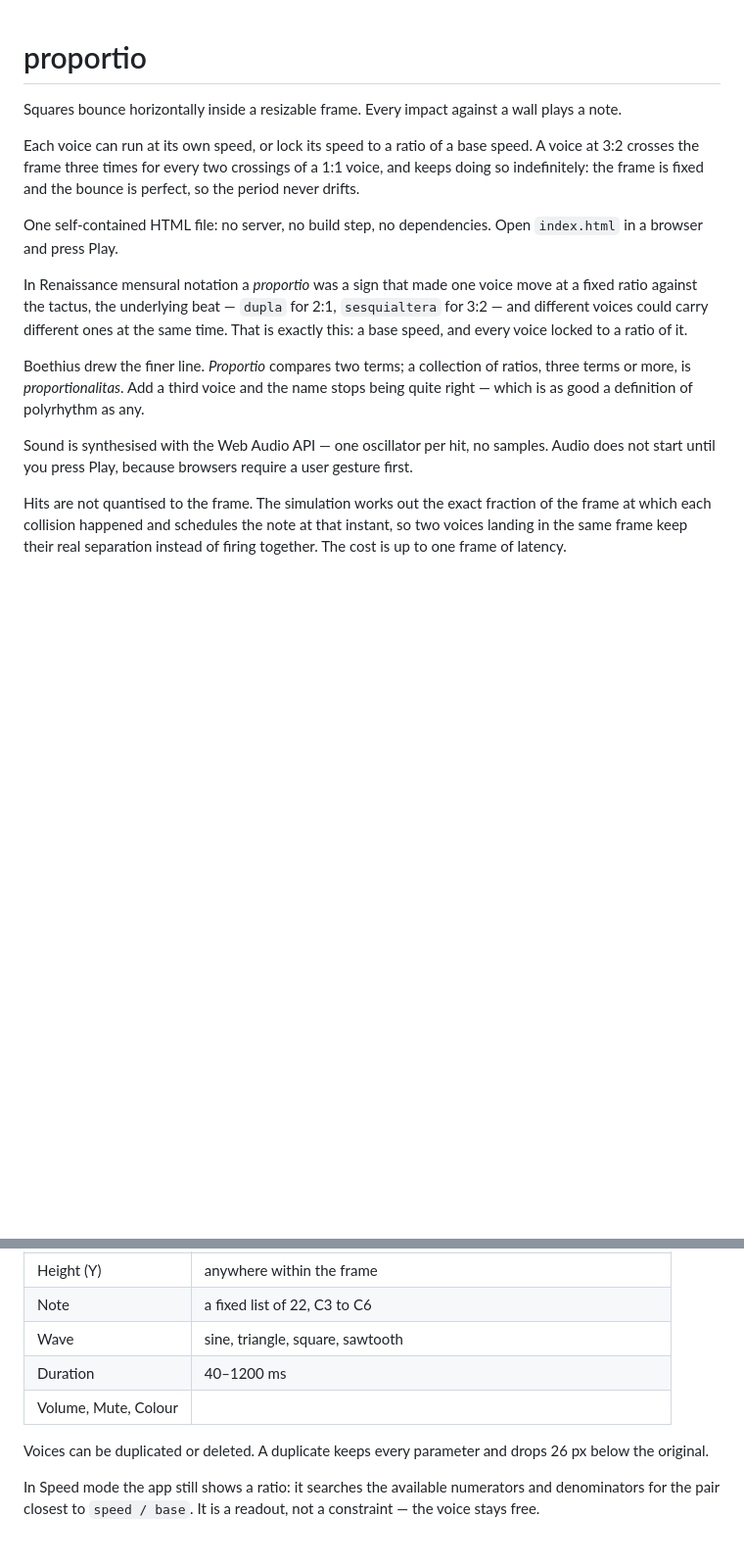
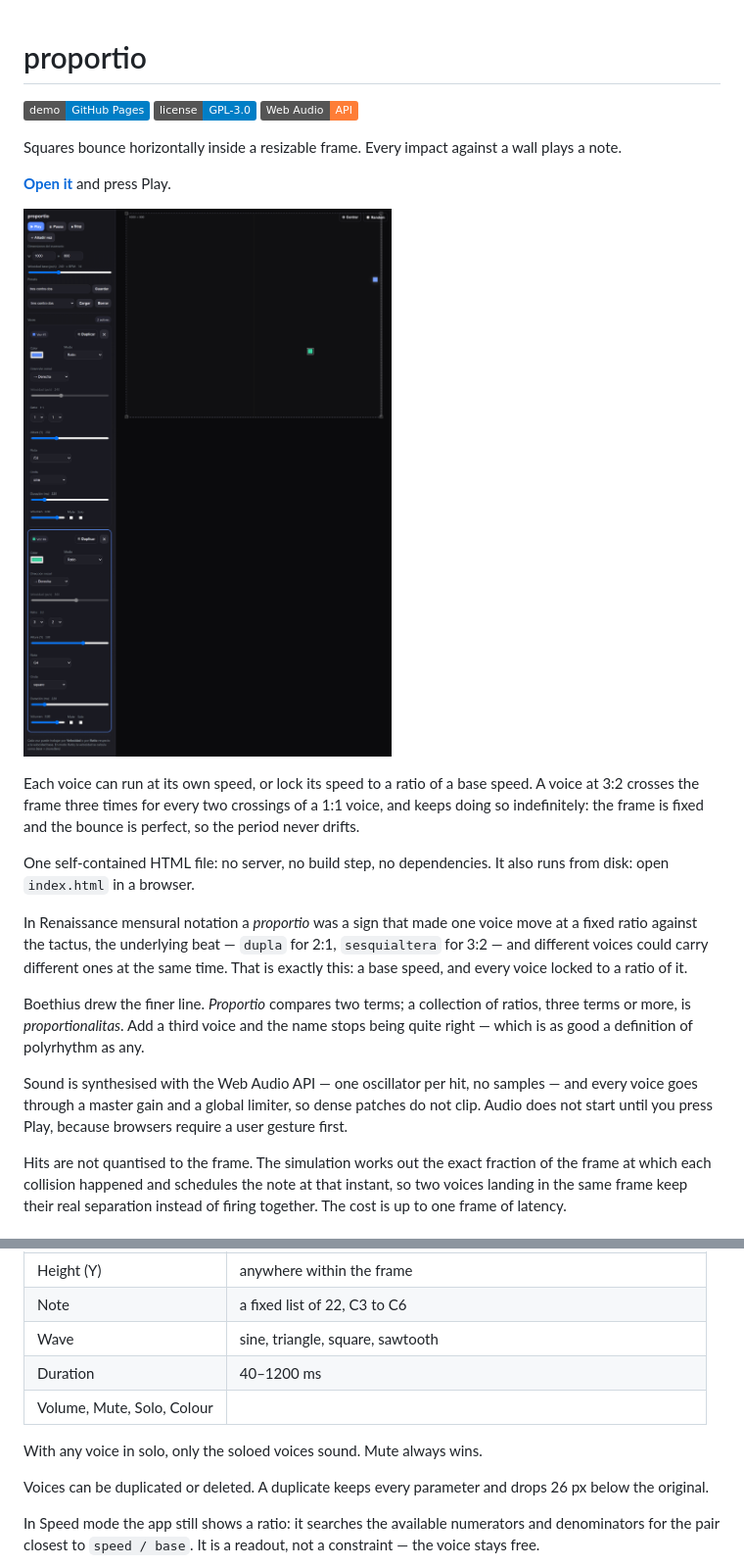
Before and after one commit to memoriainfinita/proportio, a Markdown page: README.md, 2 parts joined by grey strips. Shown at 98% size. Drawn GitHub-style; pictures changed too: docs/proportio-demo.png (added); badges without logos; blank space fills up the shorter version.

Commit message:
docs: rewrite README to the published canon with a demo capture
Co-Authored-By: Claude Opus 5.5 <noreply@anthropic.com>

```diff
--- a/README.md
+++ b/README.md
@@ -1,16 +1,24 @@
 # proportio
+
+[![Live demo](https://img.shields.io/badge/demo-GitHub%20Pages-blue)](https://memoriainfinita.github.io/proportio/)
+[![License](https://img.shields.io/badge/license-GPL--3.0-blue)](LICENSE)
+[![Web Audio API](https://img.shields.io/badge/Web%20Audio-API-orange)](https://developer.mozilla.org/docs/Web/API/Web_Audio_API)
 
 Squares bounce horizontally inside a resizable frame. Every impact against a wall plays a note.
 
+**[Open it](https://memoriainfinita.github.io/proportio/)** and press Play.
+
+![proportio playing a preset with two voices locked to 1:1 and 3:2, the second one selected](docs/proportio-demo.png)
+
 Each voice can run at its own speed, or lock its speed to a ratio of a base speed. A voice at 3:2 crosses the frame three times for every two crossings of a 1:1 voice, and keeps doing so indefinitely: the frame is fixed and the bounce is perfect, so the period never drifts.
 
-One self-contained HTML file: no server, no build step, no dependencies. Open `index.html` in a browser and press Play.
+One self-contained HTML file: no server, no build step, no dependencies. It also runs from disk: open `index.html` in a browser.
 
 In Renaissance mensural notation a *proportio* was a sign that made one voice move at a fixed ratio against the tactus, the underlying beat — `dupla` for 2:1, `sesquialtera` for 3:2 — and different voices could carry different ones at the same time. That is exactly this: a base speed, and every voice locked to a ratio of it.
 
 Boethius drew the finer line. *Proportio* compares two terms; a collection of ratios, three terms or more, is *proportionalitas*. Add a third voice and the name stops being quite right — which is as good a definition of polyrhythm as any.
 
-Sound is synthesised with the Web Audio API — one oscillator per hit, no samples. Audio does not start until you press Play, because browsers require a user gesture first.
+Sound is synthesised with the Web Audio API — one oscillator per hit, no samples — and every voice goes through a master gain and a global limiter, so dense patches do not clip. Audio does not start until you press Play, because browsers require a user gesture first.
 
 Hits are not quantised to the frame. The simulation works out the exact fraction of the frame at which each collision happened and schedules the note at that instant, so two voices landing in the same frame keep their real separation instead of firing together. The cost is up to one frame of latency.
 
@@ -26,7 +34,9 @@ Hits are not quantised to the frame. The simulation works out the exact fraction
 | Note | a fixed list of 22, C3 to C6 |
 | Wave | sine, triangle, square, sawtooth |
 | Duration | 40–1200 ms |
-| Volume, Mute, Colour | |
+| Volume, Mute, Solo, Colour | |
+
+With any voice in solo, only the soloed voices sound. Mute always wins.
 
 Voices can be duplicated or deleted. A duplicate keeps every parameter and drops 26 px below the original.
 
```
Also changed, not shown: other parts of README.md (+20 -7 lines).
